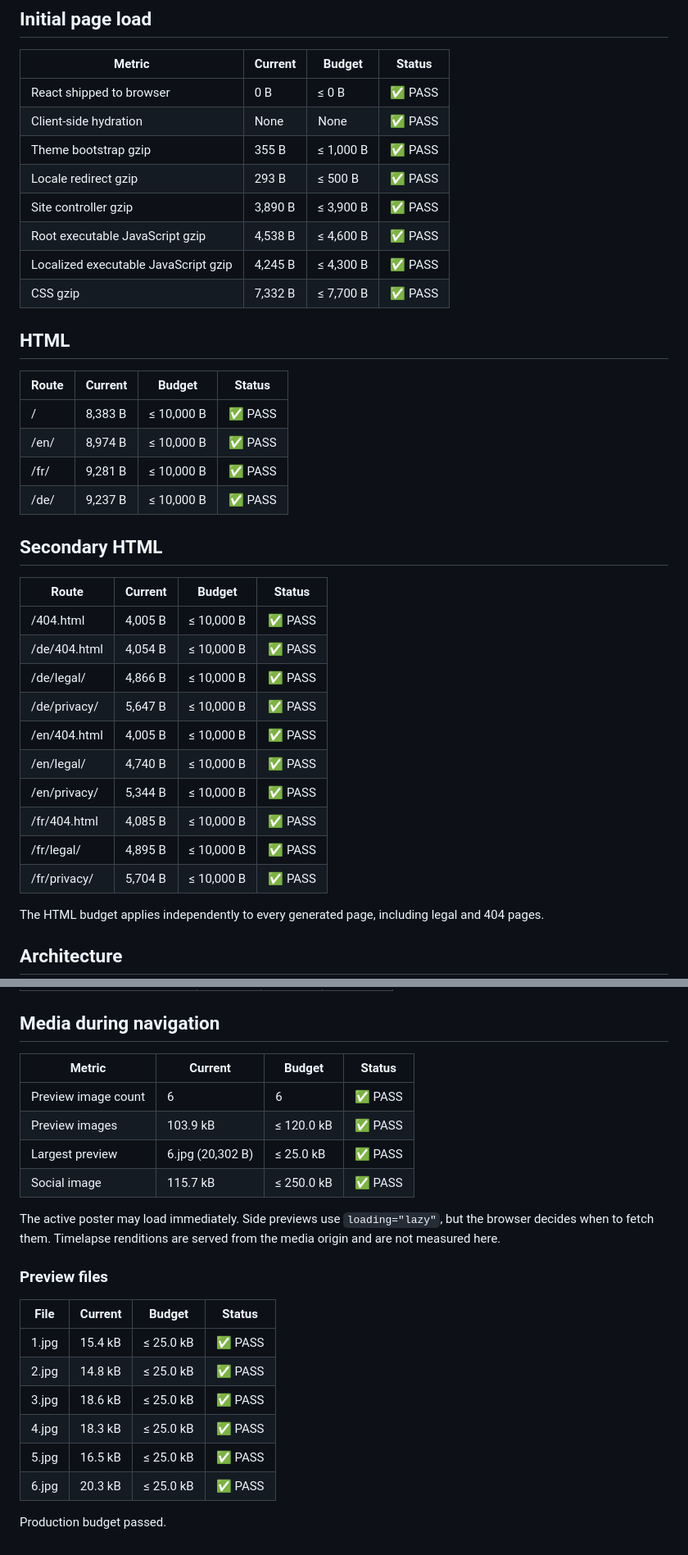
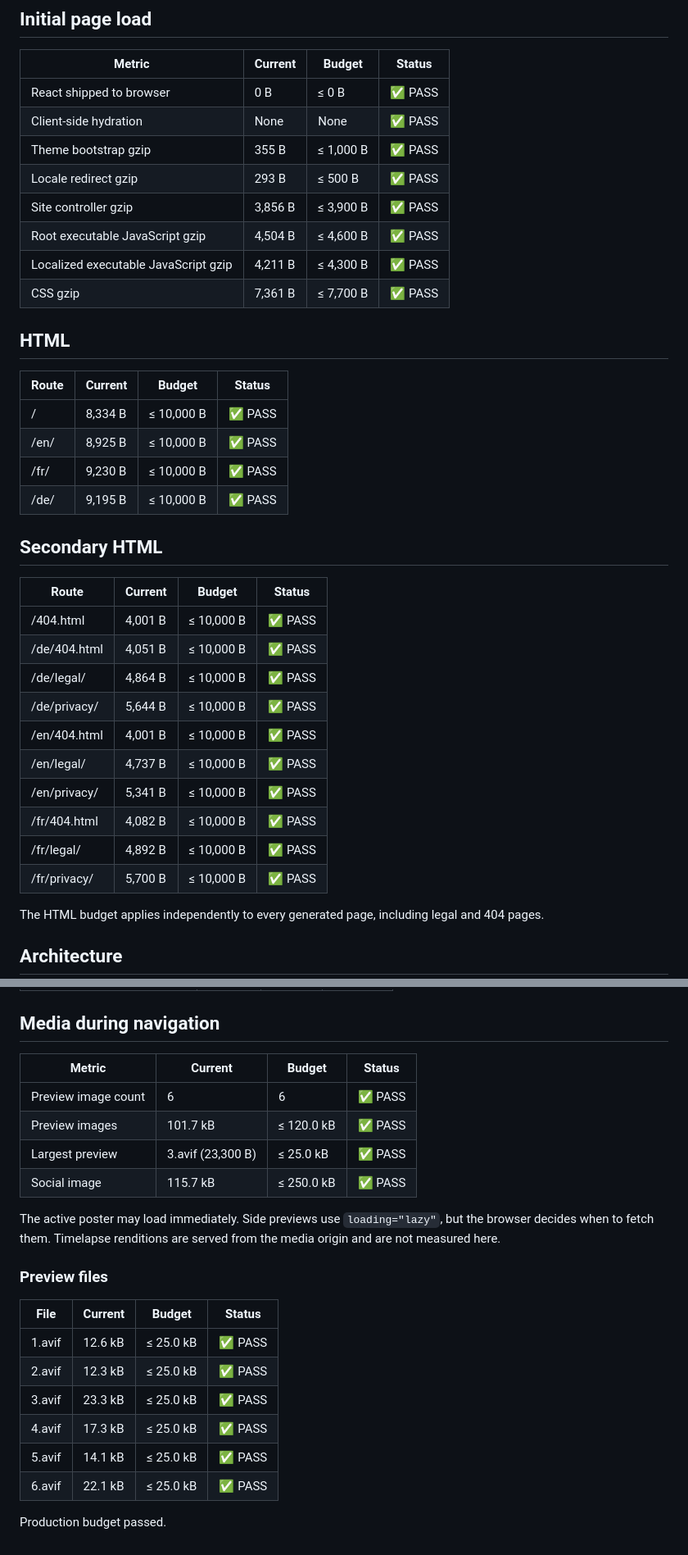
Before and after one commit to BabylooPro/MINIMAL-PORTFOLIO, a Markdown page: reports/PERFORMANCE.md, 2 parts joined by grey strips. Shown at 82% size. Rendered like a GitHub page.

Commit message:
updated: performance report

```diff
--- a/reports/PERFORMANCE.md
+++ b/reports/PERFORMANCE.md
@@ -10,34 +10,34 @@ This portfolio is statically pre-rendered. React is used during the build only a
 | Client-side hydration                | None    | None      | ✅ PASS |
 | Theme bootstrap gzip                 | 355 B   | ≤ 1,000 B | ✅ PASS |
 | Locale redirect gzip                 | 293 B   | ≤ 500 B   | ✅ PASS |
-| Site controller gzip                 | 3,890 B | ≤ 3,900 B | ✅ PASS |
-| Root executable JavaScript gzip      | 4,538 B | ≤ 4,600 B | ✅ PASS |
-| Localized executable JavaScript gzip | 4,245 B | ≤ 4,300 B | ✅ PASS |
-| CSS gzip                             | 7,332 B | ≤ 7,700 B | ✅ PASS |
+| Site controller gzip                 | 3,856 B | ≤ 3,900 B | ✅ PASS |
+| Root executable JavaScript gzip      | 4,504 B | ≤ 4,600 B | ✅ PASS |
+| Localized executable JavaScript gzip | 4,211 B | ≤ 4,300 B | ✅ PASS |
+| CSS gzip                             | 7,361 B | ≤ 7,700 B | ✅ PASS |
 
 ## HTML
 
 | Route | Current | Budget     | Status  |
 | ----- | ------- | ---------- | ------- |
-| /     | 8,383 B | ≤ 10,000 B | ✅ PASS |
-| /en/  | 8,974 B | ≤ 10,000 B | ✅ PASS |
-| /fr/  | 9,281 B | ≤ 10,000 B | ✅ PASS |
-| /de/  | 9,237 B | ≤ 10,000 B | ✅ PASS |
+| /     | 8,334 B | ≤ 10,000 B | ✅ PASS |
+| /en/  | 8,925 B | ≤ 10,000 B | ✅ PASS |
+| /fr/  | 9,230 B | ≤ 10,000 B | ✅ PASS |
+| /de/  | 9,195 B | ≤ 10,000 B | ✅ PASS |
 
 ## Secondary HTML
 
 | Route        | Current | Budget     | Status  |
 | ------------ | ------- | ---------- | ------- |
-| /404.html    | 4,005 B | ≤ 10,000 B | ✅ PASS |
-| /de/404.html | 4,054 B | ≤ 10,000 B | ✅ PASS |
-| /de/legal/   | 4,866 B | ≤ 10,000 B | ✅ PASS |
-| /de/privacy/ | 5,647 B | ≤ 10,000 B | ✅ PASS |
-| /en/404.html | 4,005 B | ≤ 10,000 B | ✅ PASS |
-| /en/legal/   | 4,740 B | ≤ 10,000 B | ✅ PASS |
-| /en/privacy/ | 5,344 B | ≤ 10,000 B | ✅ PASS |
-| /fr/404.html | 4,085 B | ≤ 10,000 B | ✅ PASS |
-| /fr/legal/   | 4,895 B | ≤ 10,000 B | ✅ PASS |
-| /fr/privacy/ | 5,704 B | ≤ 10,000 B | ✅ PASS |
+| /404.html    | 4,001 B | ≤ 10,000 B | ✅ PASS |
+| /de/404.html | 4,051 B | ≤ 10,000 B | ✅ PASS |
+| /de/legal/   | 4,864 B | ≤ 10,000 B | ✅ PASS |
+| /de/privacy/ | 5,644 B | ≤ 10,000 B | ✅ PASS |
+| /en/404.html | 4,001 B | ≤ 10,000 B | ✅ PASS |
+| /en/legal/   | 4,737 B | ≤ 10,000 B | ✅ PASS |
+| /en/privacy/ | 5,341 B | ≤ 10,000 B | ✅ PASS |
+| /fr/404.html | 4,082 B | ≤ 10,000 B | ✅ PASS |
+| /fr/legal/   | 4,892 B | ≤ 10,000 B | ✅ PASS |
+| /fr/privacy/ | 5,700 B | ≤ 10,000 B | ✅ PASS |
 
 The HTML budget applies independently to every generated page, including legal and 404 pages.
 
@@ -51,24 +51,24 @@ The HTML budget applies independently to every generated page, including legal a
 
 ## Media during navigation
 
-| Metric              | Current          | Budget     | Status  |
-| ------------------- | ---------------- | ---------- | ------- |
-| Preview image count | 6                | 6          | ✅ PASS |
-| Preview images      | 103.9 kB         | ≤ 120.0 kB | ✅ PASS |
-| Largest preview     | 6.jpg (20,302 B) | ≤ 25.0 kB  | ✅ PASS |
-| Social image        | 115.7 kB         | ≤ 250.0 kB | ✅ PASS |
+| Metric              | Current           | Budget     | Status  |
+| ------------------- | ----------------- | ---------- | ------- |
+| Preview image count | 6                 | 6          | ✅ PASS |
+| Preview images      | 101.7 kB          | ≤ 120.0 kB | ✅ PASS |
+| Largest preview     | 3.avif (23,300 B) | ≤ 25.0 kB  | ✅ PASS |
+| Social image        | 115.7 kB          | ≤ 250.0 kB | ✅ PASS |
 
 The active poster may load immediately. Side previews use `loading="lazy"`, but the browser decides when to fetch them. Timelapse renditions are served from the media origin and are not measured here.
 
 ### Preview files
 
-| File  | Current | Budget    | Status  |
-| ----- | ------- | --------- | ------- |
-| 1.jpg | 15.4 kB | ≤ 25.0 kB | ✅ PASS |
-| 2.jpg | 14.8 kB | ≤ 25.0 kB | ✅ PASS |
-| 3.jpg | 18.6 kB | ≤ 25.0 kB | ✅ PASS |
-| 4.jpg | 18.3 kB | ≤ 25.0 kB | ✅ PASS |
-| 5.jpg | 16.5 kB | ≤ 25.0 kB | ✅ PASS |
-| 6.jpg | 20.3 kB | ≤ 25.0 kB | ✅ PASS |
+| File   | Current | Budget    | Status  |
+| ------ | ------- | --------- | ------- |
+| 1.avif | 12.6 kB | ≤ 25.0 kB | ✅ PASS |
+| 2.avif | 12.3 kB | ≤ 25.0 kB | ✅ PASS |
+| 3.avif | 23.3 kB | ≤ 25.0 kB | ✅ PASS |
+| 4.avif | 17.3 kB | ≤ 25.0 kB | ✅ PASS |
+| 5.avif | 14.1 kB | ≤ 25.0 kB | ✅ PASS |
+| 6.avif | 22.1 kB | ≤ 25.0 kB | ✅ PASS |
 
 Production budget passed.
```
